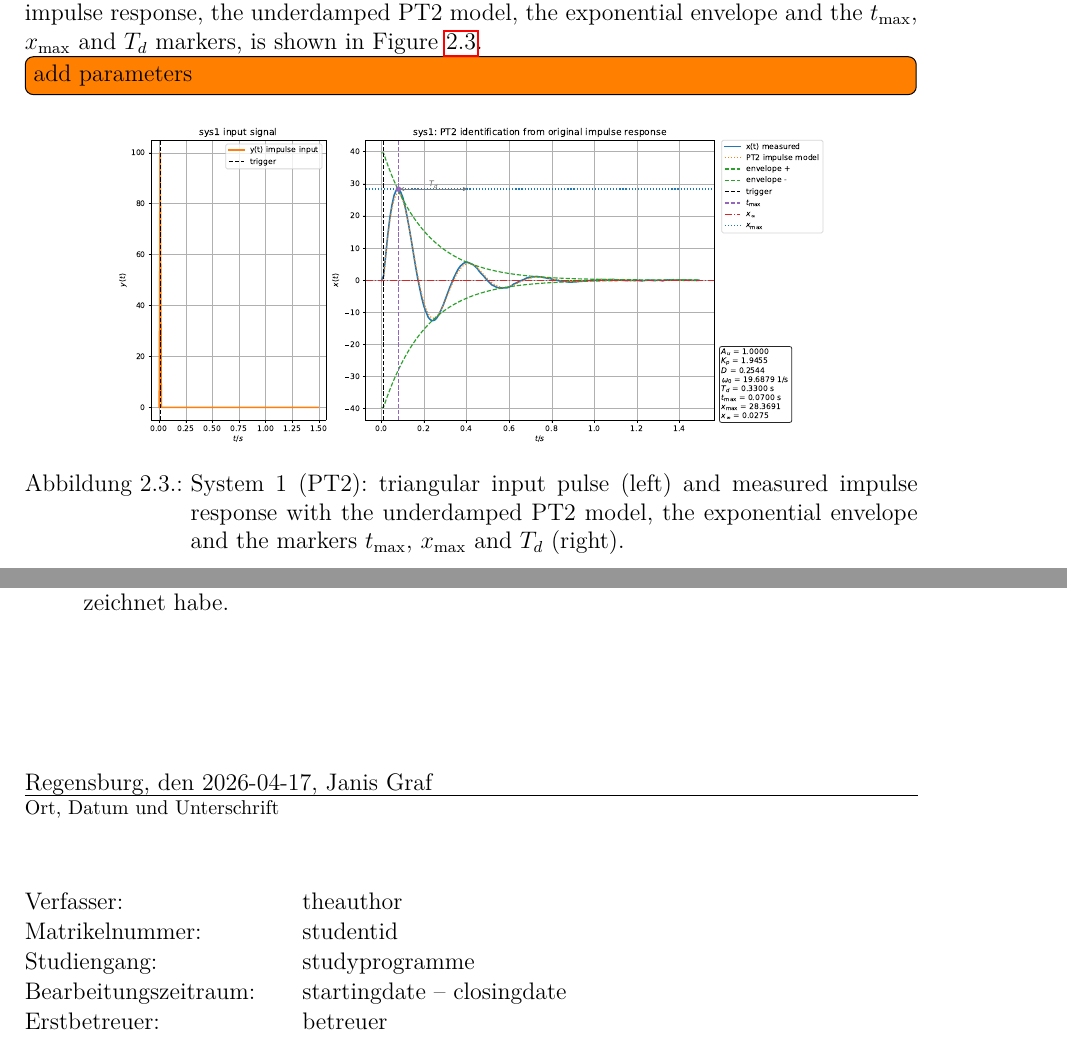
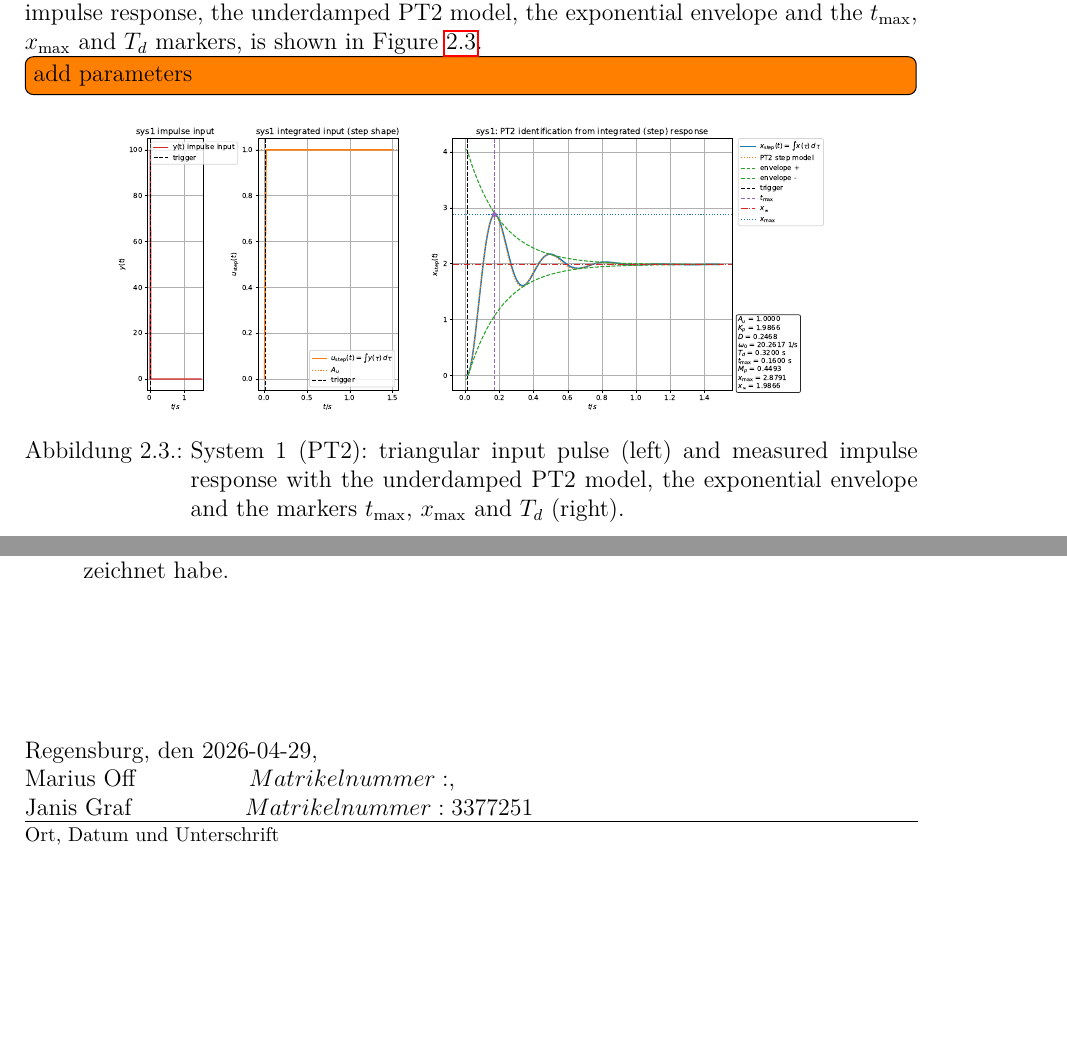
Before and after one commit to janisgra/RTP-T2, a LaTeX document (01_RTP-Ausarbeitung/RTP-T2_main.tex, which reads 01_RTP-Ausarbeitung/style.tex): two parts of pages 14 and 18 of 22, joined at a grey line, cut so that both start at the same text, the shorter picture padded with empty space. Compiled offline with pdfLaTeX.

Commit message:
Add PDF for PT2 identification step from integrated response
Co-authored-by: Copilot <copilot@github.com>

```diff
--- a/01_RTP-Ausarbeitung/RTP-T2_main.tex
+++ b/01_RTP-Ausarbeitung/RTP-T2_main.tex
@@ -361,7 +361,7 @@
 
             \begin{figure}[ht]
                 \centering
-                \includegraphics[width=0.8\textwidth]{../02_Preperations/figure_out/sys1_pt2_identification.pdf}
+                \includegraphics[width=0.8\textwidth]{../02_Preperations/figure_out/sys1_pt2_identification_step.pdf}
                 \caption{System 1 (PT2): triangular input pulse (left) and measured impulse response with the underdamped PT2 model, the exponential envelope and the markers $t_\mathrm{max}$, $x_\mathrm{max}$ and $T_d$ (right).}
                 \label{fig:sys1-pt2-identification}
             \end{figure}
@@ -471,23 +471,13 @@
                     \end{enumerate}
 
                     \vskip22mm
-                    Regensburg, den 2026-04-17, Janis Graf
+                    Regensburg, den 2026-04-29, \\Marius Off\hskip2cm $Matrikelnummer:$, \\Janis Graf\hskip2cm $Matrikelnummer:3377251$
+                    \vskip1mm
                     \hrule
                     \vskip1mm
                     {\footnotesize Ort, Datum und Unterschrift}
 
                     \vspace{12mm}
-
-                    \noindent\raggedright
-                    {\fontsize{12}{15}\selectfont
-                        \begin{tabular}{@{}l@{\qquad}l@{}}
-                            Verfasser:                                         & theauthor                      \\
-                            Matrikelnummer:                                    & studentid                      \\
-                            Studiengang:                                       & studyprogramme                 \\
-                            Bearbeitungszeitraum:                              & startingdate{} -- closingdate \\
-                            Erstbetreuer:                                      & betreuer             \\
-                        \end{tabular}
-                    }
 
                 \cleardoublepage
 
--- a/01_RTP-Ausarbeitung/style.tex
+++ b/01_RTP-Ausarbeitung/style.tex
@@ -13,7 +13,7 @@
 \sisetup{locale = DE,separate-uncertainty}
 
 \usepackage[backend=biber]{biblatex}
-\addbibresource{refs.bib}
+\addbibresource{bib/refs.bib}
 
 
 %% used for pgfplots, tikzpicture
@@ -86,7 +86,7 @@
 %\setheadsepline[text]{0.4pt} % Trennlinie unter Kopfzeile
 
 % Fußzeile -----------------------------------------------------------------
-\ifoot{Name 1 Name 2}
+\ifoot{Marius Off, Janis Graf}
 \cfoot{\today}
 \ofoot{\pagemark}
 
```
Also changed, not shown: 01_RTP-Ausarbeitung/RTP-T2_main.pdf, 02_Preperations/figure_out/polyfit_degree_sweep.pdf, 02_Preperations/figure_out/sys0_polyfit_error.pdf, 02_Preperations/figure_out/sys0_polyfit_post_trigger.pdf, 02_Preperations/figure_out/sys0_pt1_identification.pdf, 02_Preperations/figure_out/sys0_raw_signals.pdf, 02_Preperations/figure_out/sys1_polyfit.pdf, 02_Preperations/figure_out/sys1_polyfit_error.pdf, 02_Preperations/figure_out/sys1_pt2_identification.pdf, 02_Preperations/figure_out/sys1_pt2_identification_step.pdf (added), 02_Preperations/figure_out/sys1_pulse_integral.pdf, 02_Preperations/figure_out/sys1_raw_signals.pdf, 02_Preperations/figure_out/sys2_it1_identification.pdf, 02_Preperations/figure_out/sys2_polyfit_error.pdf, 3 more files, 1 other file.
